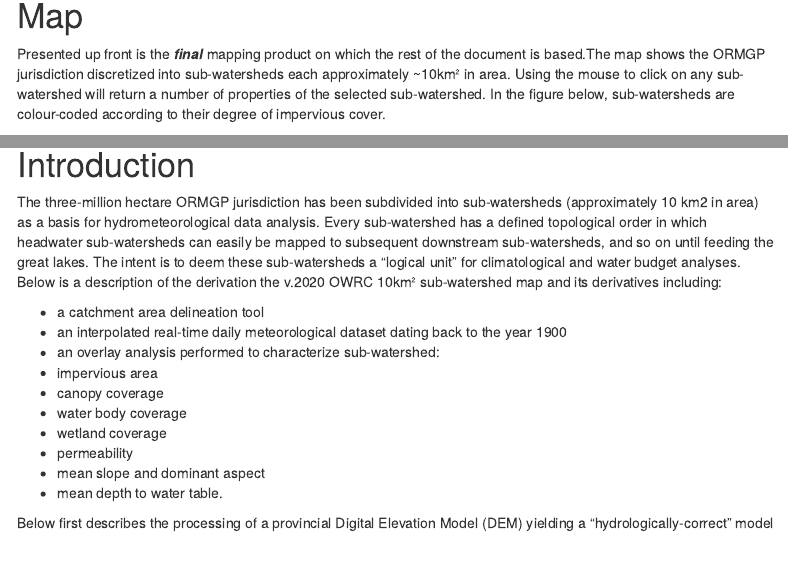
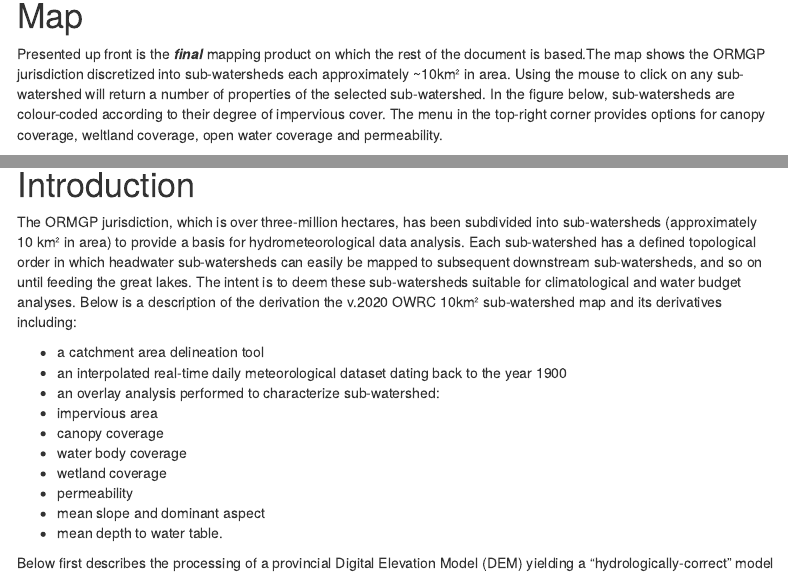
Before and after one commit to SteveShikaze/subwatershed, an R Markdown document (hdem.Rmd): the page in a window 1100 px wide, from 270 px down, and a second part further down, joined at a grey line. Rendered offline with R 4.5, knitr and Pandoc, with nearby package versions; some code elsewhere in the file could not run offline; menus at the side of the page are left out; common packages that the code uses without loading them are loaded.

Commit message:
Update hdem.Rmd

````diff
--- a/hdem.Rmd
+++ b/hdem.Rmd
@@ -25,7 +25,7 @@ knitr::opts_chunk$set(echo = TRUE)
 
 
 # Map
-Presented up front is the __*final*__ mapping product on which the rest of the document is based.The map shows the ORMGP jurisdiction discretized into sub-watersheds each approximately ~10km² in area. Using the mouse to click on any sub-watershed will return a number of properties of the selected sub-watershed. In the figure below, sub-watersheds are colour-coded according to their degree of impervious cover.
+Presented up front is the __*final*__ mapping product on which the rest of the document is based.The map shows the ORMGP jurisdiction discretized into sub-watersheds each approximately ~10km² in area. Using the mouse to click on any sub-watershed will return a number of properties of the selected sub-watershed. In the figure below, sub-watersheds are colour-coded according to their degree of impervious cover.  The menu in the top-right corner provides options for canopy coverage, weltland coverage, open water coverage and permeability.
 ```{r, echo=FALSE, message=FALSE, warning=FALSE, out.height='600px', out.width='100%', fig.cap="ORMGP v.2020 10km² sub-watershed map. Click a subwatershed to view spatial properties."}
 library(leaflet)
 library(rgdal)
@@ -99,7 +99,7 @@ leaflet(geojson) %>%
 
 # Introduction
 
-The three-million hectare ORMGP jurisdiction has been subdivided into sub-watersheds (approximately 10 km2 in area) as a basis for hydrometeorological data analysis. Every sub-watershed has a defined topological order in which headwater sub-watersheds can easily be mapped to subsequent downstream sub-watersheds, and so on until feeding the great lakes. The intent is to deem these sub-watersheds a "logical unit" for climatological and water budget analyses. Below is a description of the derivation the v.2020 OWRC 10km² sub-watershed map and its derivatives including:
+The ORMGP jurisdiction, which is over three-million hectares, has been subdivided into sub-watersheds (approximately 10 km² in area) to provide a basis for hydrometeorological data analysis. Each sub-watershed has a defined topological order in which headwater sub-watersheds can easily be mapped to subsequent downstream sub-watersheds, and so on until feeding the great lakes. The intent is to deem these sub-watersheds suitable for climatological and water budget analyses. Below is a description of the derivation the v.2020 OWRC 10km² sub-watershed map and its derivatives including:
 
 - a catchment area delineation tool
 - an interpolated real-time daily meteorological dataset dating back to the year 1900
````
